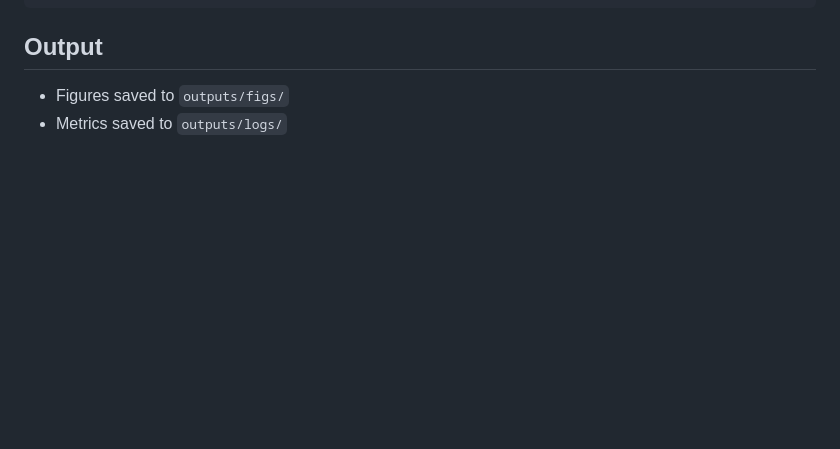
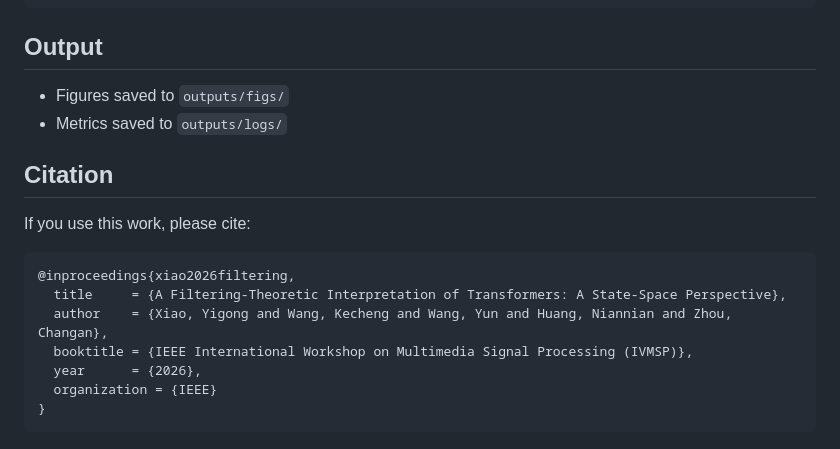
Before and after one commit to fatsandfreedom/transformer-filter-revision, a Markdown page: README.md, the part around the change. Rendered like a GitHub page; blank space fills up the shorter version.

Commit message:
Add citation section to README

````diff
--- a/README.md
+++ b/README.md
@@ -101,3 +101,17 @@ python code/analysis/run_all_analysis.py
 
 - Figures saved to `outputs/figs/`
 - Metrics saved to `outputs/logs/`
+
+## Citation
+
+If you use this work, please cite:
+
+```bibtex
+@inproceedings{xiao2026filtering,
+  title     = {A Filtering-Theoretic Interpretation of Transformers: A State-Space Perspective},
+  author    = {Xiao, Yigong and Wang, Kecheng and Wang, Yun and Huang, Niannian and Zhou, Changan},
+  booktitle = {IEEE International Workshop on Multimedia Signal Processing (IVMSP)},
+  year      = {2026},
+  organization = {IEEE}
+}
+```
````
